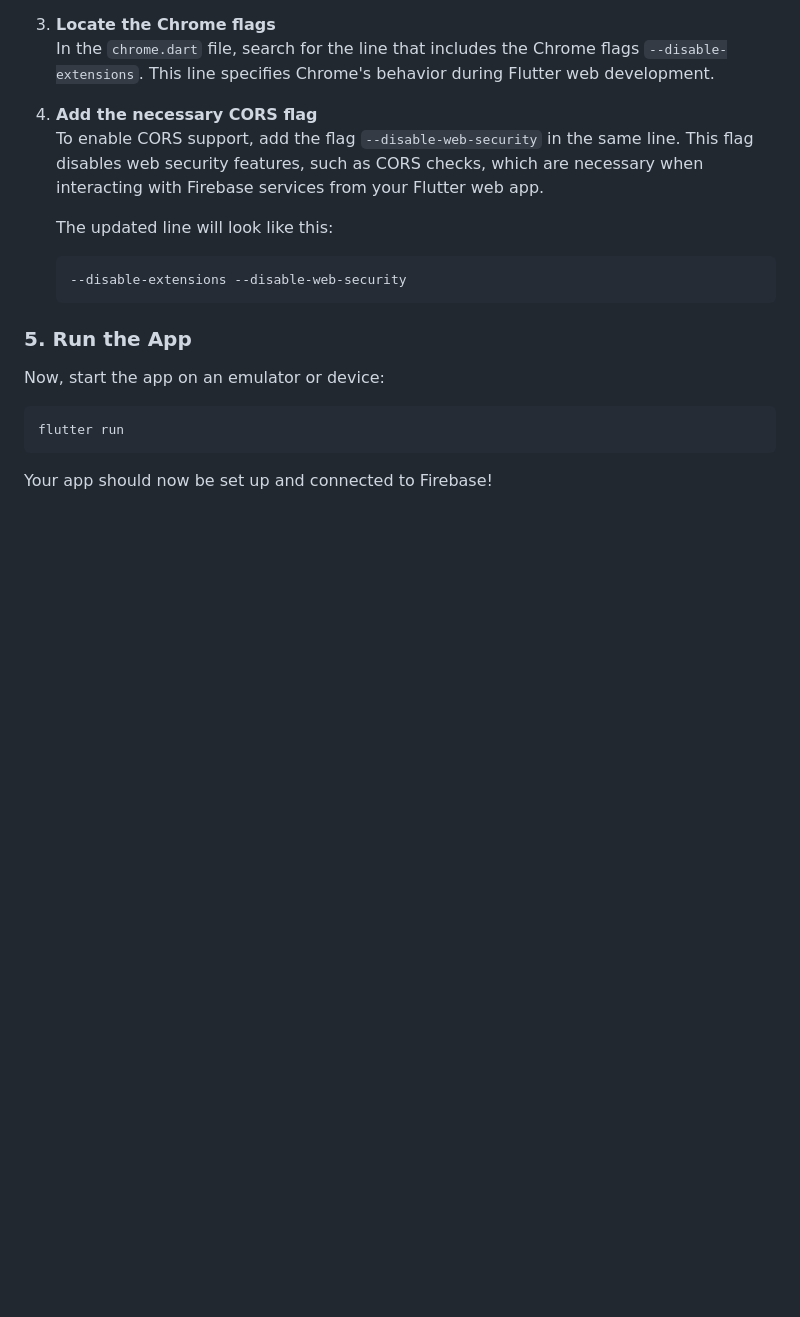
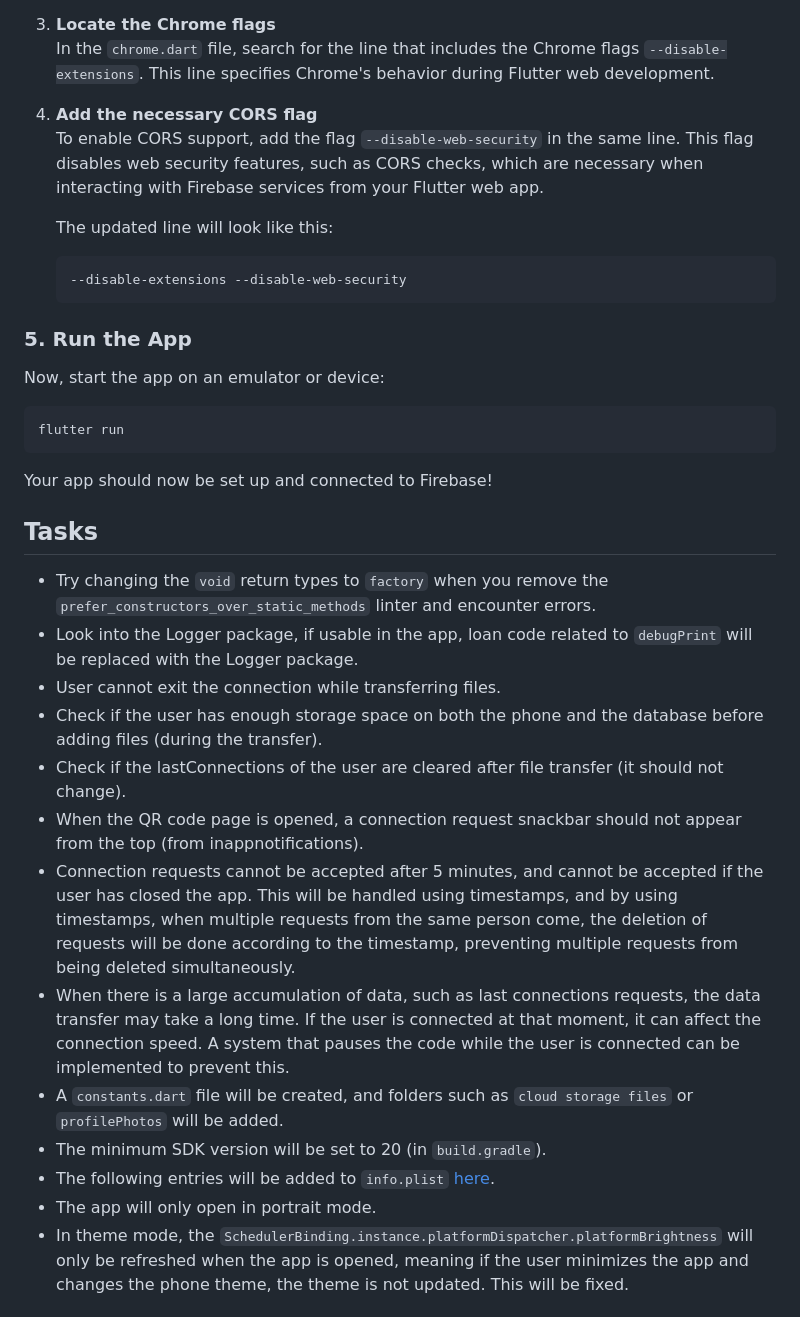
Before and after one commit to CanArslanDev/flutter_fileease, a Markdown page: README.md, the part around the change printed below. Drawn GitHub-style; blank space fills up the shorter version.

````diff
--- a/README.md
+++ b/README.md
@@ -116,3 +116,20 @@ flutter run
 ```
 
 Your app should now be set up and connected to Firebase!
+
+## Tasks
+ - Try changing the `void` return types to `factory` when you remove the `prefer_constructors_over_static_methods` linter and encounter errors.
+ - Look into the Logger package, if usable in the app, loan code related to `debugPrint` will be replaced with the Logger package.
+ - User cannot exit the connection while transferring files.
+ - Check if the user has enough storage space on both the phone and the database before adding files (during the transfer).
+ - Check if the lastConnections of the user are cleared after file transfer (it should not change).
+ - When the QR code page is opened, a connection request snackbar should not appear from the top (from inappnotifications).
+ - Connection requests cannot be accepted after 5 minutes, and cannot be accepted if the user has closed the app.
+   This will be handled using timestamps, and by using timestamps, when multiple requests from the same person come, the deletion of requests will be done according to the timestamp, preventing multiple requests from being deleted simultaneously.
+ - When there is a large accumulation of data, such as last connections requests, the data transfer may take a long time. If the user is connected at that moment, it can affect the connection speed. A system that pauses the code while the user is connected can be implemented to prevent this.
+ - A `constants.dart` file will be created, and folders such as `cloud storage files` or `profilePhotos` will be added.
+ - The minimum SDK version will be set to 20 (in `build.gradle`).
+ - The following entries will be added to `info.plist` [here](https://pub.dev/packages/qr_code_scanner).
+ - The app will only open in portrait mode.
+ - In theme mode, the `SchedulerBinding.instance.platformDispatcher.platformBrightness` will only be refreshed when the app is opened, meaning if the user minimizes the app and changes the phone theme, the theme is not updated. This will be fixed.
+
````
Also changed, not shown: other parts of README.md (+26 -0 lines).
